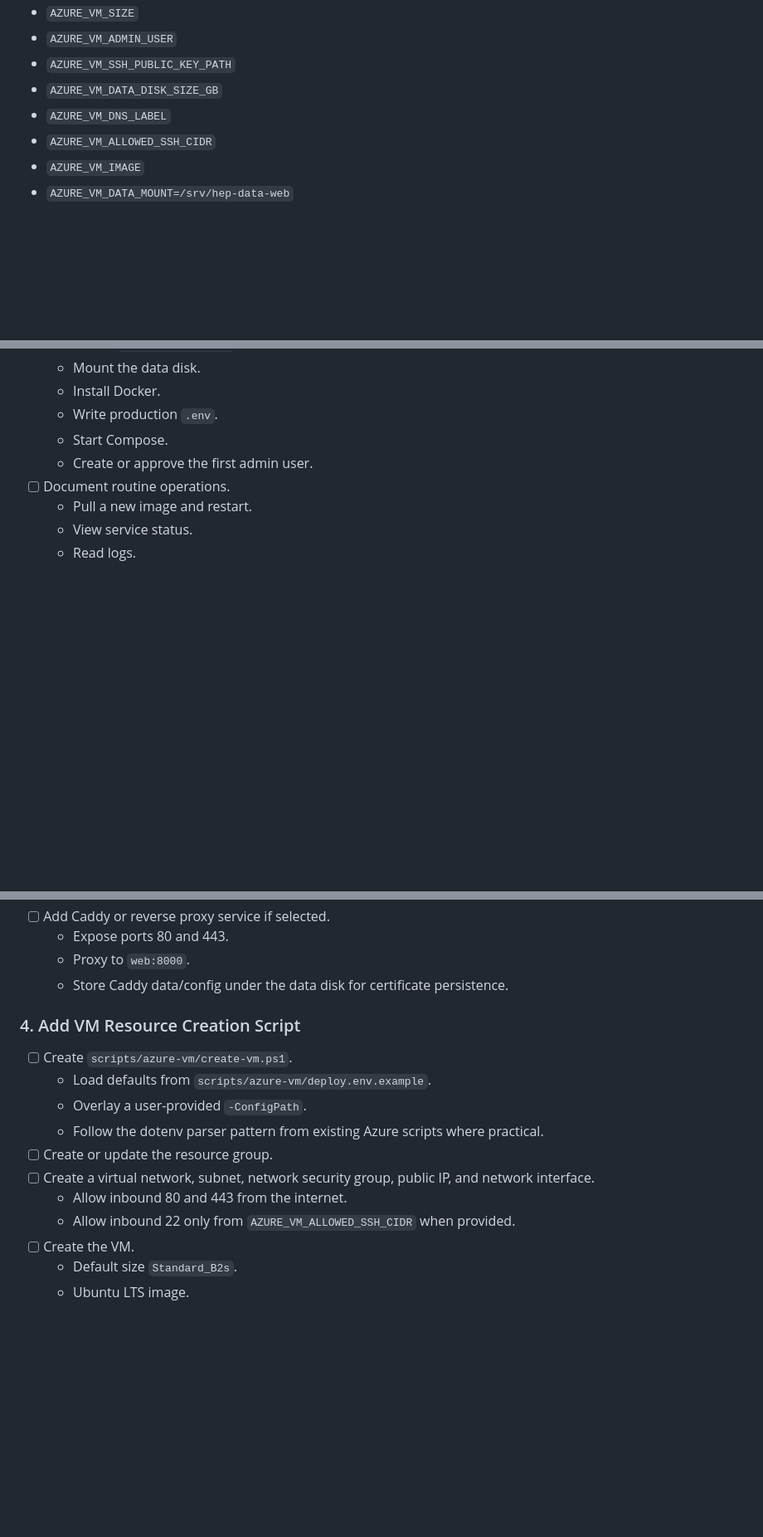
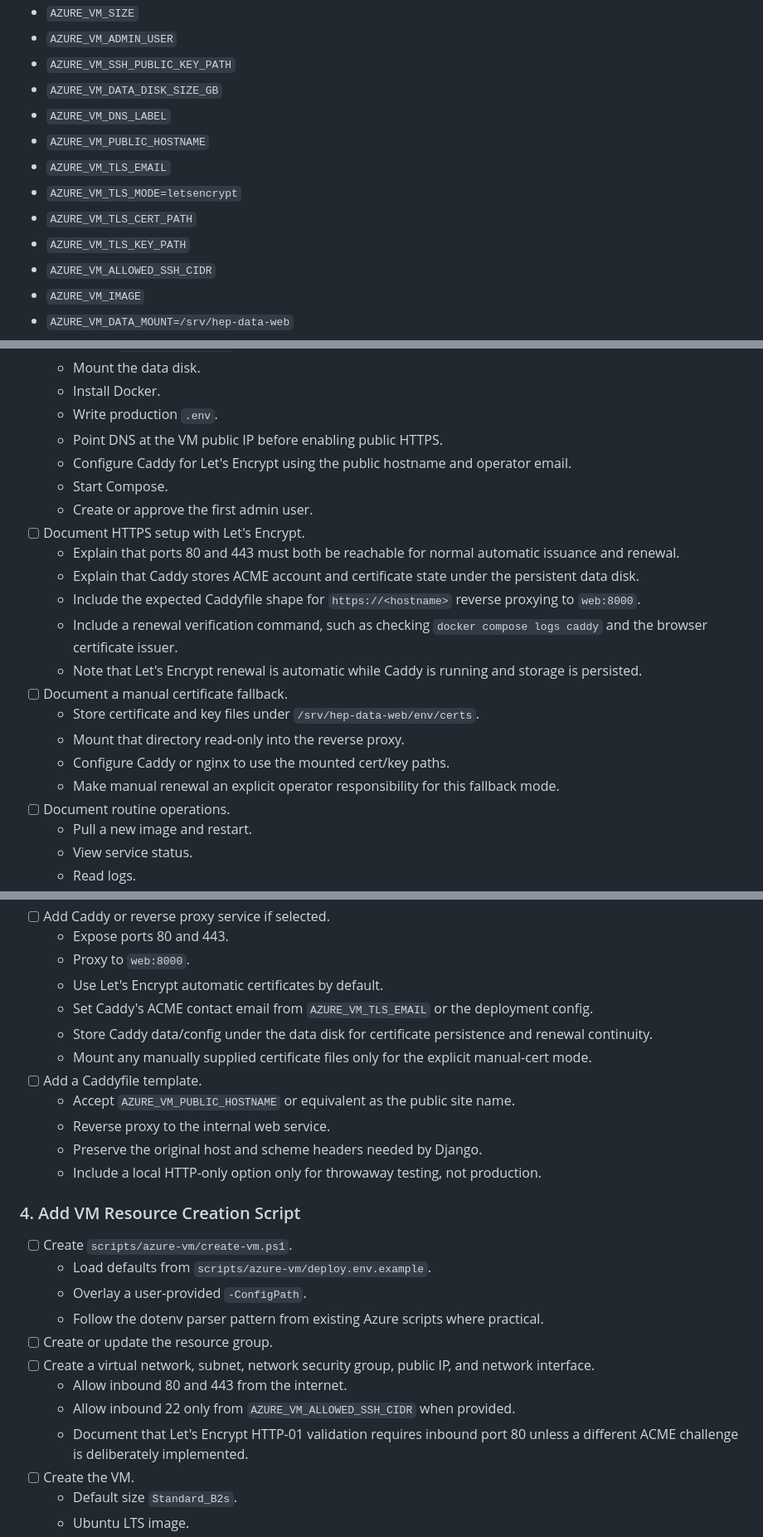
Before and after one commit to gordonwatts/hep-data-web, a Markdown page: docs/2026-05-21-azure-vm-impl.md, 3 parts joined by grey strips. Shown at 83% size. Drawn GitHub-style; blank space fills up the shorter version.

Commit message:
Clarify Azure VM HTTPS certificate plan

```diff
--- a/docs/2026-05-21-azure-vm-impl.md
+++ b/docs/2026-05-21-azure-vm-impl.md
@@ -133,6 +138,11 @@ Add VM-specific variables only when needed:
 - `AZURE_VM_SSH_PUBLIC_KEY_PATH`
 - `AZURE_VM_DATA_DISK_SIZE_GB`
 - `AZURE_VM_DNS_LABEL`
+- `AZURE_VM_PUBLIC_HOSTNAME`
+- `AZURE_VM_TLS_EMAIL`
+- `AZURE_VM_TLS_MODE=letsencrypt`
+- `AZURE_VM_TLS_CERT_PATH`
+- `AZURE_VM_TLS_KEY_PATH`
 - `AZURE_VM_ALLOWED_SSH_CIDR`
 - `AZURE_VM_IMAGE`
 - `AZURE_VM_DATA_MOUNT=/srv/hep-data-web`
@@ -177,8 +187,21 @@ Add VM-specific variables only when needed:
   - Mount the data disk.
   - Install Docker.
   - Write production `.env`.
+  - Point DNS at the VM public IP before enabling public HTTPS.
+  - Configure Caddy for Let's Encrypt using the public hostname and operator email.
   - Start Compose.
   - Create or approve the first admin user.
+- [ ] Document HTTPS setup with Let's Encrypt.
+  - Explain that ports 80 and 443 must both be reachable for normal automatic issuance and renewal.
+  - Explain that Caddy stores ACME account and certificate state under the persistent data disk.
+  - Include the expected Caddyfile shape for `https://<hostname>` reverse proxying to `web:8000`.
+  - Include a renewal verification command, such as checking `docker compose logs caddy` and the browser certificate issuer.
+  - Note that Let's Encrypt renewal is automatic while Caddy is running and storage is persisted.
+- [ ] Document a manual certificate fallback.
+  - Store certificate and key files under `/srv/hep-data-web/env/certs`.
+  - Mount that directory read-only into the reverse proxy.
+  - Configure Caddy or nginx to use the mounted cert/key paths.
+  - Make manual renewal an explicit operator responsibility for this fallback mode.
 - [ ] Document routine operations.
   - Pull a new image and restart.
   - View service status.
@@ -229,7 +252,15 @@ Add VM-specific variables only when needed:
 - [ ] Add Caddy or reverse proxy service if selected.
   - Expose ports 80 and 443.
   - Proxy to `web:8000`.
-  - Store Caddy data/config under the data disk for certificate persistence.
+  - Use Let's Encrypt automatic certificates by default.
+  - Set Caddy's ACME contact email from `AZURE_VM_TLS_EMAIL` or the deployment config.
+  - Store Caddy data/config under the data disk for certificate persistence and renewal continuity.
+  - Mount any manually supplied certificate files only for the explicit manual-cert mode.
+- [ ] Add a Caddyfile template.
+  - Accept `AZURE_VM_PUBLIC_HOSTNAME` or equivalent as the public site name.
+  - Reverse proxy to the internal web service.
+  - Preserve the original host and scheme headers needed by Django.
+  - Include a local HTTP-only option only for throwaway testing, not production.
 
 ### 4. Add VM Resource Creation Script
 
@@ -241,6 +272,7 @@ Add VM-specific variables only when needed:
 - [ ] Create a virtual network, subnet, network security group, public IP, and network interface.
   - Allow inbound 80 and 443 from the internet.
   - Allow inbound 22 only from `AZURE_VM_ALLOWED_SSH_CIDR` when provided.
+  - Document that Let's Encrypt HTTP-01 validation requires inbound port 80 unless a different ACME challenge is deliberately implemented.
 - [ ] Create the VM.
   - Default size `Standard_B2s`.
   - Ubuntu LTS image.
```
Also changed, not shown: other parts of docs/2026-05-21-azure-vm-impl.md (+19 -1 lines).
